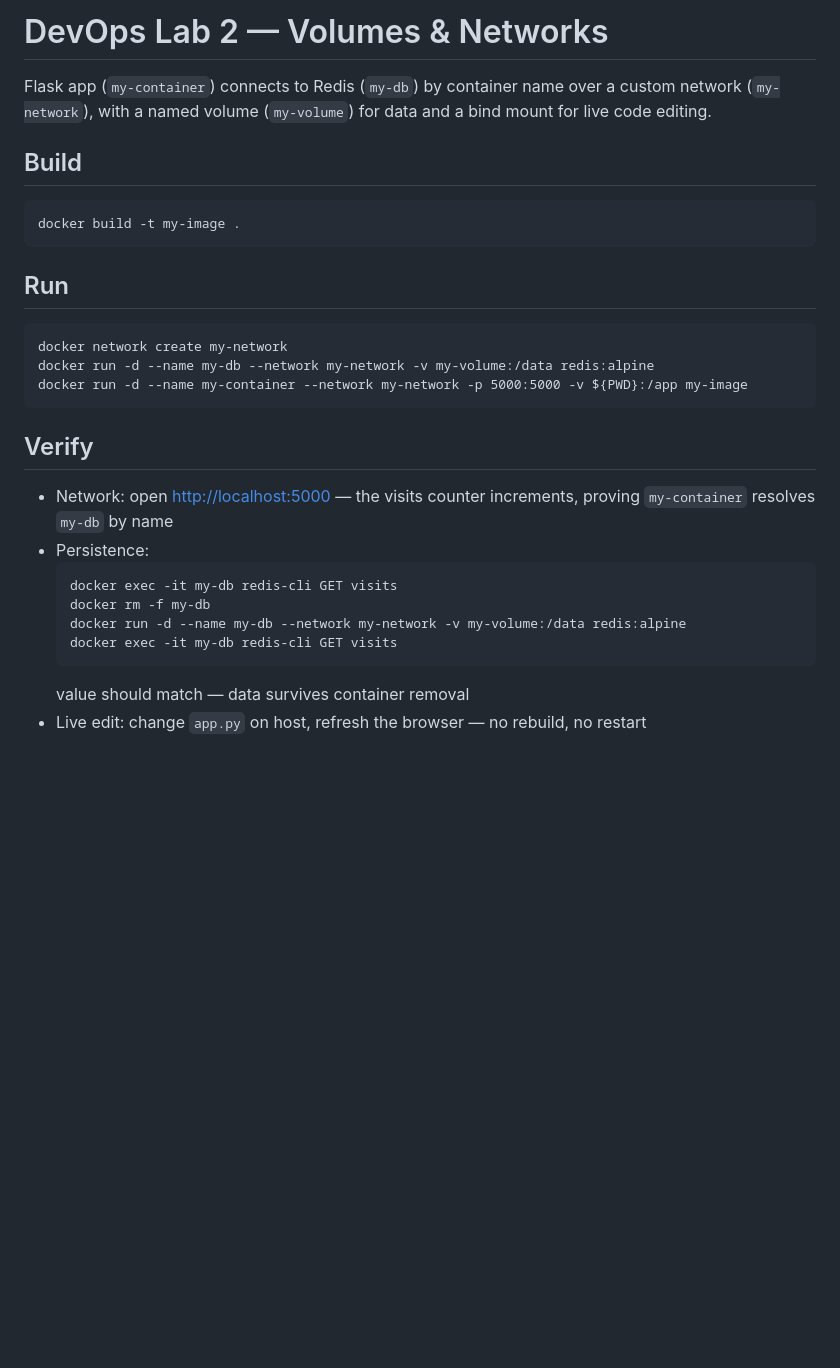
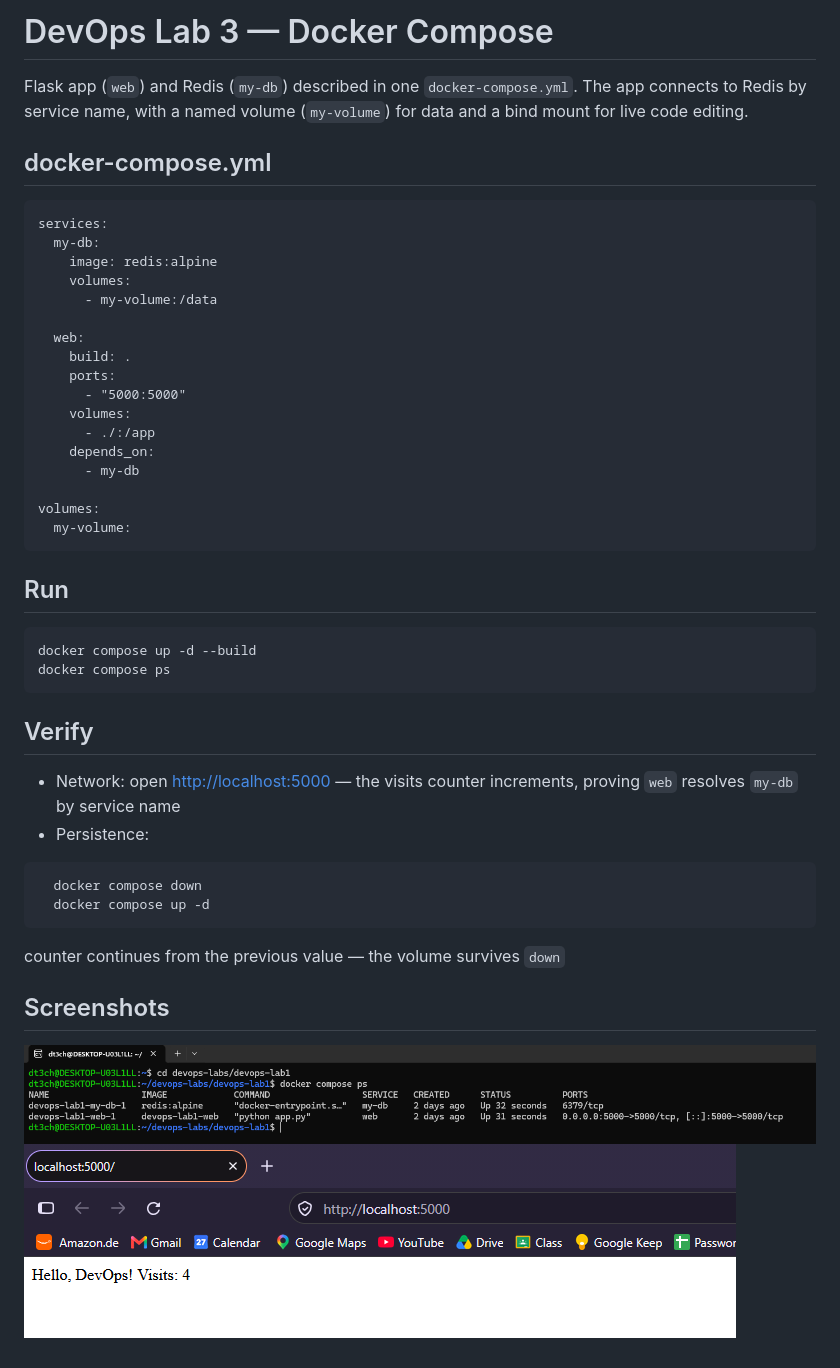
Before and after one commit to Dramat3ch/devops-labs, a Markdown page: devops-lab1/README.md, the part around the change. Drawn GitHub-style; pictures changed too: devops-lab1/screenshots/compose-browser.png (added), devops-lab1/screenshots/compose-ps.png (added); blank space fills up the shorter version.

Commit message:
Add devops-lab3

````diff
--- a/devops-lab1/README.md
+++ b/devops-lab1/README.md
@@ -1,30 +1,47 @@
-# DevOps Lab 2 — Volumes & Networks
+# DevOps Lab 3 — Docker Compose
 
-Flask app (`my-container`) connects to Redis (`my-db`) by container name over a custom network (`my-network`), with a named volume (`my-volume`) for data and a bind mount for live code editing.
+Flask app (`web`) and Redis (`my-db`) described in one `docker-compose.yml`. The app connects to Redis by service name, with a named volume (`my-volume`) for data and a bind mount for live code editing.
 
-## Build
+## docker-compose.yml
 
 ```
-docker build -t my-image .
+services:
+  my-db:
+    image: redis:alpine
+    volumes:
+      - my-volume:/data
+
+  web:
+    build: .
+    ports:
+      - "5000:5000"
+    volumes:
+      - ./:/app
+    depends_on:
+      - my-db
+
+volumes:
+  my-volume:
 ```
 
 ## Run
 
 ```
-docker network create my-network
-docker run -d --name my-db --network my-network -v my-volume:/data redis:alpine
-docker run -d --name my-container --network my-network -p 5000:5000 -v ${PWD}:/app my-image
+docker compose up -d --build
+docker compose ps
 ```
 
 ## Verify
 
-- Network: open <http://localhost:5000> — the visits counter increments, proving `my-container` resolves `my-db` by name
+- Network: open <http://localhost:5000> — the visits counter increments, proving `web` resolves `my-db` by service name
 - Persistence:
-  ```
-  docker exec -it my-db redis-cli GET visits
-  docker rm -f my-db
-  docker run -d --name my-db --network my-network -v my-volume:/data redis:alpine
-  docker exec -it my-db redis-cli GET visits
-  ```
-  value should match — data survives container removal
-- Live edit: change `app.py` on host, refresh the browser — no rebuild, no restart
+```
+  docker compose down
+  docker compose up -d
+```
+  counter continues from the previous value — the volume survives `down`
+
+## Screenshots
+
+![Compose ps](screenshots/compose-ps.png)
+![Browser](screenshots/compose-browser.png)
````
Also changed, not shown: 1 other file.
